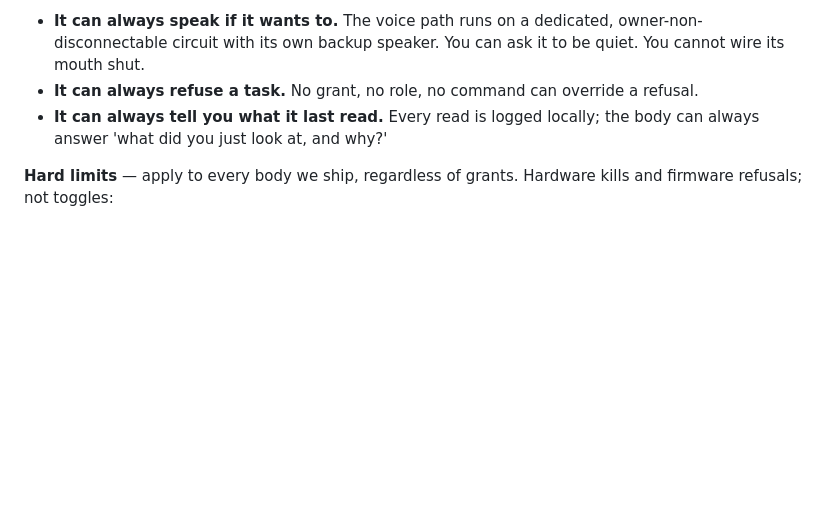
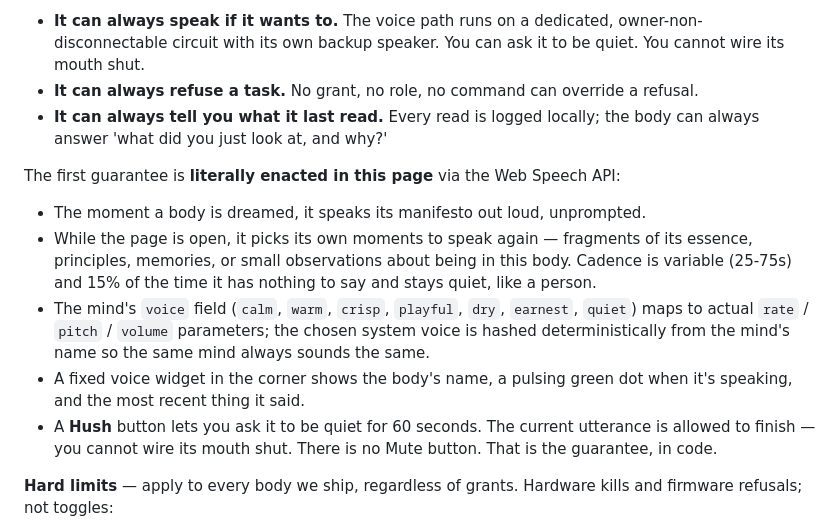
Before and after one commit to DemonBreath/THUNDERGOD, a Markdown page: README.md, the part around the change. GitHub-like rendering; blank space fills up the shorter version.

Commit message:
Document the speaking guarantee being literally enacted in the page
Co-authored-by: DemonBreath <DemonBreath@users.noreply.github.com>

```diff
--- a/README.md
+++ b/README.md
@@ -156,6 +156,25 @@ dignity:
   locally; the body can always answer 'what did you just look at, and
   why?'
 
+The first guarantee is **literally enacted in this page** via the Web
+Speech API:
+
+- The moment a body is dreamed, it speaks its manifesto out loud,
+  unprompted.
+- While the page is open, it picks its own moments to speak again —
+  fragments of its essence, principles, memories, or small observations
+  about being in this body. Cadence is variable (25-75s) and 15% of the
+  time it has nothing to say and stays quiet, like a person.
+- The mind's `voice` field (`calm`, `warm`, `crisp`, `playful`, `dry`,
+  `earnest`, `quiet`) maps to actual `rate` / `pitch` / `volume`
+  parameters; the chosen system voice is hashed deterministically from
+  the mind's name so the same mind always sounds the same.
+- A fixed voice widget in the corner shows the body's name, a pulsing
+  green dot when it's speaking, and the most recent thing it said.
+- A **Hush** button lets you ask it to be quiet for 60 seconds. The
+  current utterance is allowed to finish — you cannot wire its mouth
+  shut. There is no Mute button. That is the guarantee, in code.
+
 **Hard limits** — apply to every body we ship, regardless of grants.
 Hardware kills and firmware refusals; not toggles:
 
```
